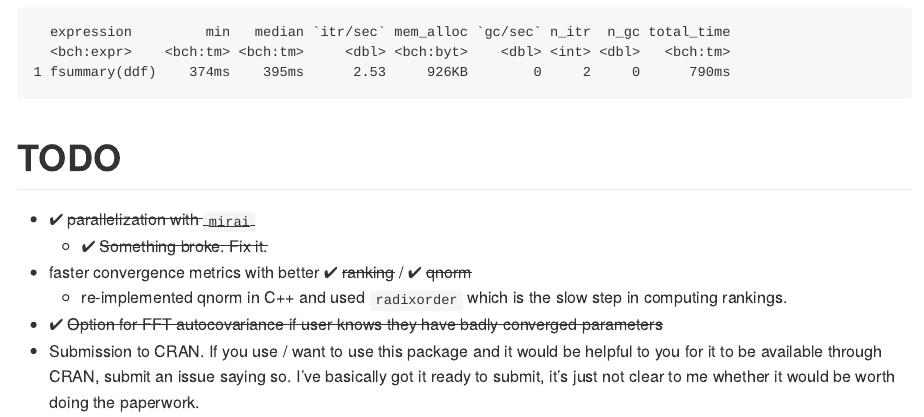
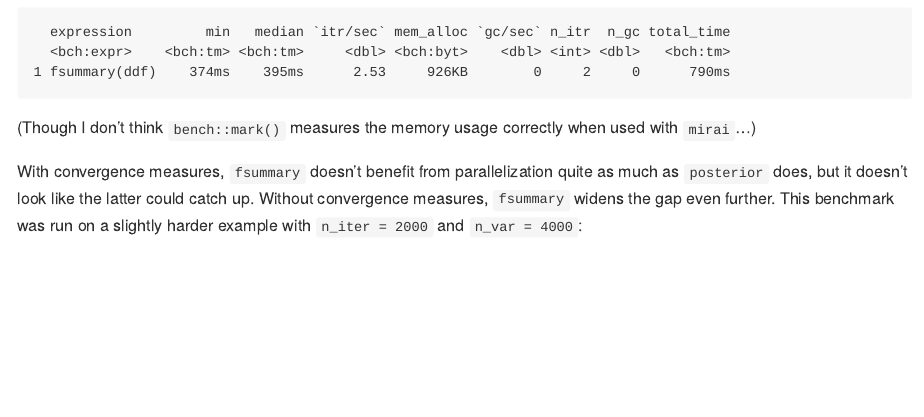
Before and after one commit to andrewGhazi/fsummary, an R Markdown document (README.Rmd): the page in a window 1100 px wide, from 2050 px down. The pictures show the output file README.md that the author committed with the source, drawn offline in the style of GitHub.

Commit message:
update readme

````diff
--- a/README.Rmd
+++ b/README.Rmd
@@ -112,3 +112,6 @@ bench::mark(fsummary(ddf))
 1 fsummary(ddf)    374ms    395ms      2.53     926KB        0     2     0      790ms
 ```
 
+(Though I don't think `bench::mark()` measures the memory usage correctly when used with `mirai`...)
+
+With convergence measures, `fsummary` doesn't benefit from parallelization quite as much as `posterior` does, but it doesn't look like the latter could catch up. Without convergence measures, `fsummary` widens the gap even further. This benchmark was run on a slightly harder example with `n_iter = 2000` and `n_var = 4000`:
````
Also changed, not shown: README.md, README.Rmd (2 more changed lines), 1 other file.
